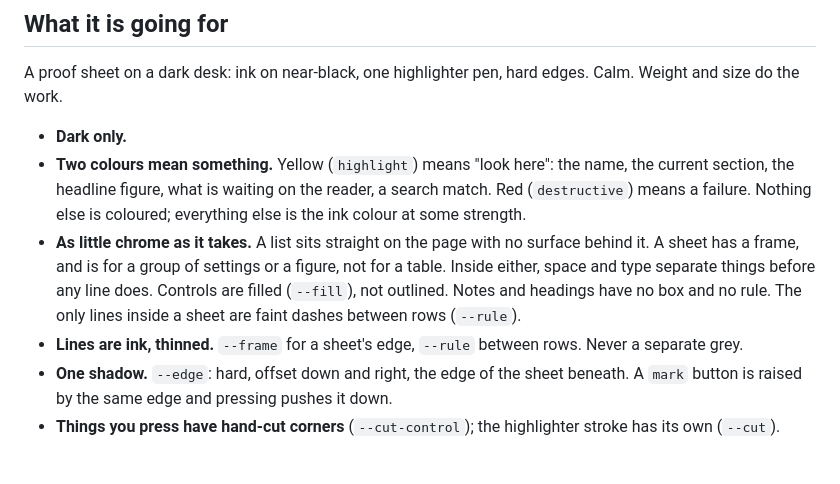
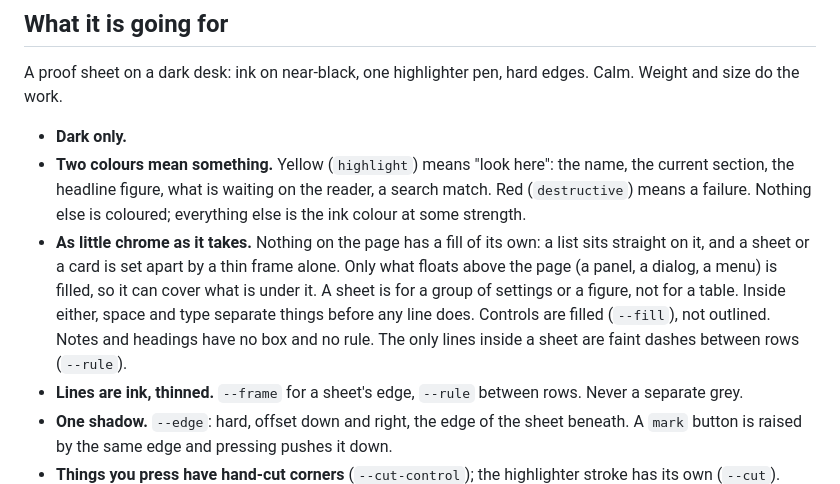
Before and after one commit to dcramer/mild, a Markdown page: docs/DESIGN.md, the part around the change. GitHub-like rendering; blank space fills up the shorter version.

```diff
--- a/docs/DESIGN.md
+++ b/docs/DESIGN.md
@@ -10,7 +10,7 @@ A proof sheet on a dark desk: ink on near-black, one highlighter pen, hard edges
 
 - **Dark only.**
 - **Two colours mean something.** Yellow (`highlight`) means "look here": the name, the current section, the headline figure, what is waiting on the reader, a search match. Red (`destructive`) means a failure. Nothing else is coloured; everything else is the ink colour at some strength.
-- **As little chrome as it takes.** A list sits straight on the page with no surface behind it. A sheet has a frame, and is for a group of settings or a figure, not for a table. Inside either, space and type separate things before any line does. Controls are filled (`--fill`), not outlined. Notes and headings have no box and no rule. The only lines inside a sheet are faint dashes between rows (`--rule`).
+- **As little chrome as it takes.** Nothing on the page has a fill of its own: a list sits straight on it, and a sheet or a card is set apart by a thin frame alone. Only what floats above the page (a panel, a dialog, a menu) is filled, so it can cover what is under it. A sheet is for a group of settings or a figure, not for a table. Inside either, space and type separate things before any line does. Controls are filled (`--fill`), not outlined. Notes and headings have no box and no rule. The only lines inside a sheet are faint dashes between rows (`--rule`).
 - **Lines are ink, thinned.** `--frame` for a sheet's edge, `--rule` between rows. Never a separate grey.
 - **One shadow.** `--edge`: hard, offset down and right, the edge of the sheet beneath. A `mark` button is raised by the same edge and pressing pushes it down.
 - **Things you press have hand-cut corners** (`--cut-control`); the highlighter stroke has its own (`--cut`). Surfaces are square.
```
Also changed, not shown: docs/images/dashboard.png, docs/images/labels.png, docs/images/settings.png, 2 other files.
